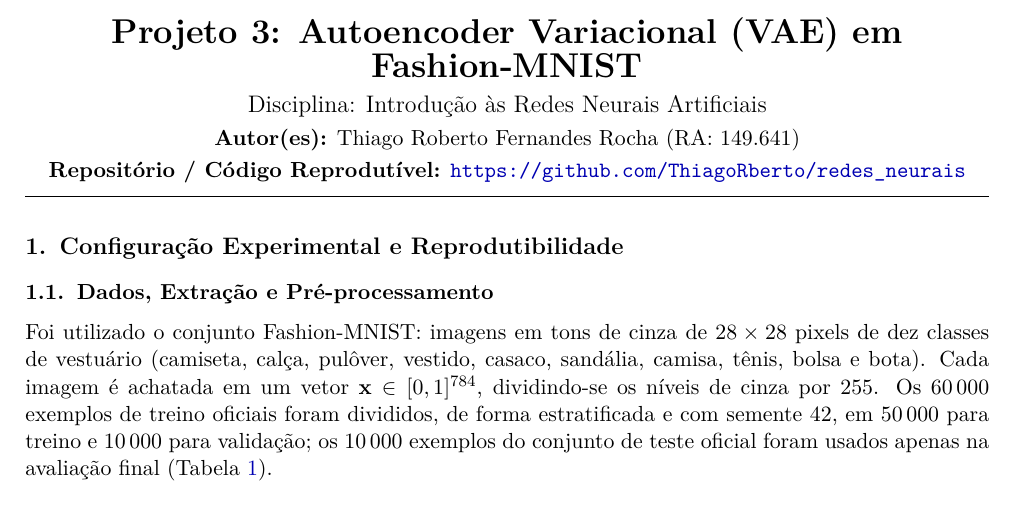
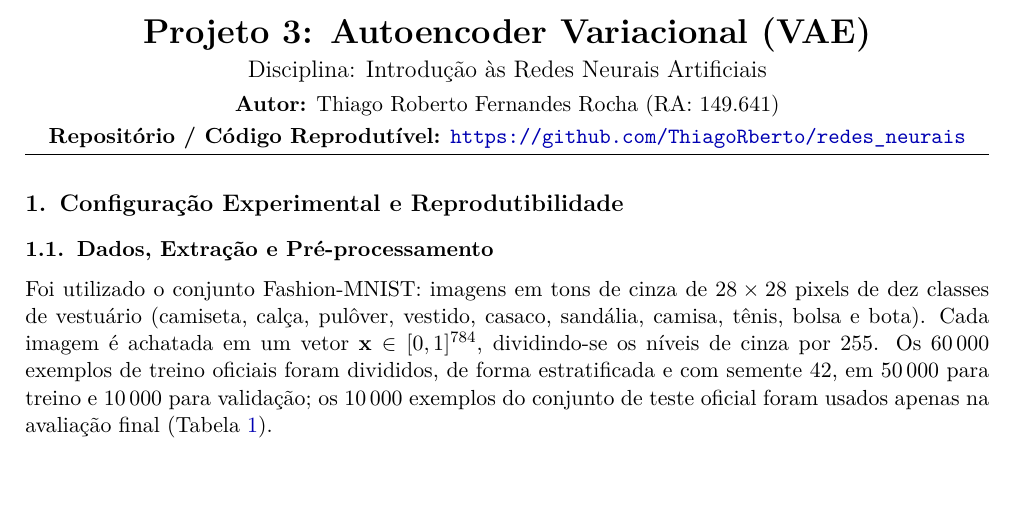
Before and after one commit to ThiagoRberto/redes_neurais, a LaTeX document (Projeto03/relatorio_projeto3.tex): part of page 1 of 16 before the commit and part of page 1 of 15 after it, cut so that both start at the same text. Compiled offline with pdfLaTeX.

Commit message:
chore: adjust doc typos

```diff
--- a/Projeto03/relatorio_projeto3.tex
+++ b/Projeto03/relatorio_projeto3.tex
@@ -30,9 +30,9 @@
 \begin{document}
 
 \begin{center}
-    {\LARGE \textbf{Projeto 3: Autoencoder Variacional (VAE) em Fashion-MNIST}} \\[0.35em]
+    {\LARGE \textbf{Projeto 3: Autoencoder Variacional (VAE)}} \\[0.35em]
     {\large Disciplina: Introdução às Redes Neurais Artificiais} \\[0.3em]
-    \textbf{Autor(es):} Thiago Roberto Fernandes Rocha (RA: 149.641) \\[0.2em]
+    \textbf{Autor:} Thiago Roberto Fernandes Rocha (RA: 149.641) \\[0.2em]
     \textbf{Repositório / Código Reprodutível:} \url{https://github.com/ThiagoRberto/redes_neurais}
 \end{center}
 \vspace{-0.5em}
```
Also changed, not shown: Projeto03/relatorio_projeto3.pdf.
